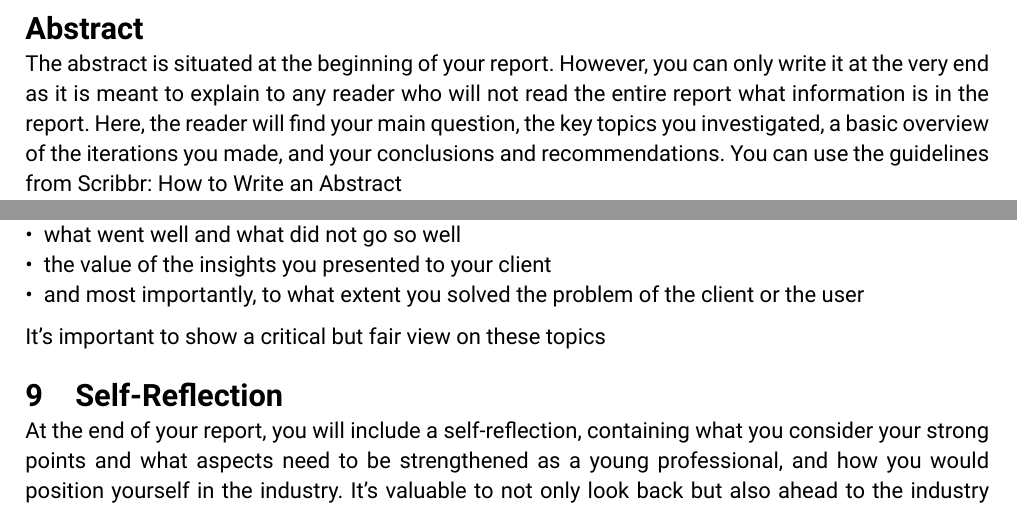
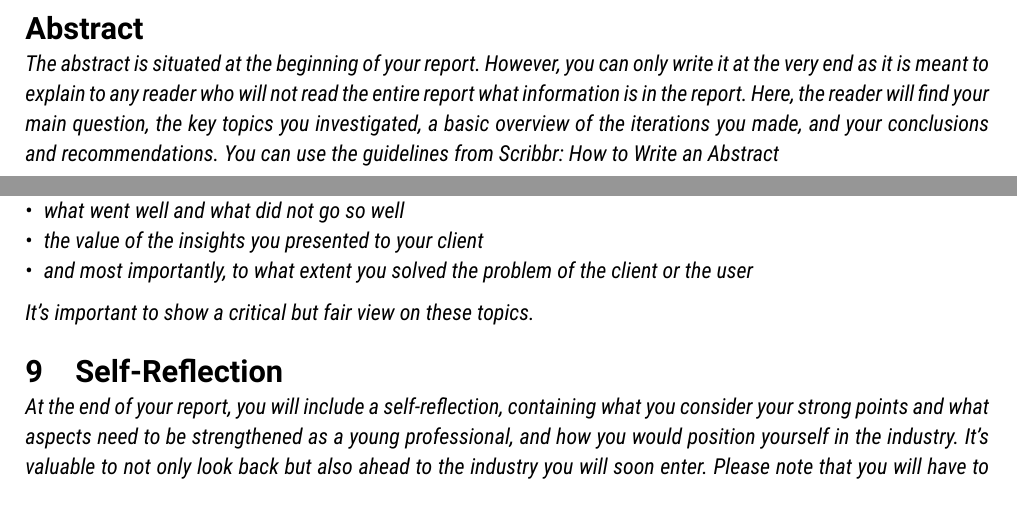
Before and after one commit to TechnicJelle/CMGT_GraduationReport, a Typst document (report.typ): two parts of pages 2 and 6 of 6, joined at a grey line, cut so that both start at the same text. Compiled offline with Typst 0.15.

Commit message:
Italicise the instructions from the guide/manual

```diff
--- a/report.typ
+++ b/report.typ
@@ -16,11 +16,11 @@
 
 = Abstract
 
-The abstract is situated at the beginning of your report. However, you can only write it at the very end as it
+_The abstract is situated at the beginning of your report. However, you can only write it at the very end as it
 is meant to explain to any reader who will not read the entire report what information is in the report.
 Here, the reader will find your main question, the key topics you investigated, a basic overview of the
 iterations you made, and your conclusions and recommendations. You can use the guidelines from Scribbr:
-How to Write an Abstract
+How to Write an Abstract_
 
 #pagebreak()
 
@@ -29,42 +29,42 @@ How to Write an Abstract
 
 = Introduction
 
-Your report starts, of course, with the Introduction, which should include:
-- A general description of the assignment
-- The (preliminary) problem
-- The (end-)user
-- The indicators of success of the client
-- The parties and/or individuals involved in the development of your project
-	- and their interests regarding your solution
+_Your report starts, of course, with the Introduction, which should include:_
+- _A general description of the assignment_
+- _The (preliminary) problem_
+- _The (end-)user_
+- _The indicators of success of the client_
+- _The parties and/or individuals involved in the development of your project_
+	- _and their interests regarding your solution_
 
 == Client Company
 
-A company outline, covering aspects such as:
-- how the company is organized
-- the number of employees
-- the departments
-- the markets the company serves
-- your role within the company
-- etc.
+_A company outline, covering aspects such as:_
+- _how the company is organized_
+- _the number of employees_
+- _the departments_
+- _the markets the company serves_
+- _your role within the company_
+- _etc._
 
 = Preliminary Research
 
-To understand what will make your product valuable and useful, and to set the conditions of satisfaction,
+_To understand what will make your product valuable and useful, and to set the conditions of satisfaction,
 you need to gather a lot of information before you can start developing a solution. Regardless of the
 design model you use, you will need to gain knowledge about the company, the actual problem behind the
 question or idea that needs to be solved, the parties involved, what the client/user will do with the result,
 the market, the users, the competitors, the trends, the technological possibilities and restrictions, etc.
 Consider using the tools presented during Applied Research to structure this process, such as the people
-value canvas, the empathy map, and the consumer trend canvas.
+value canvas, the empathy map, and the consumer trend canvas._
 
-The questions and answers, including how you found the answers, form an important first part of your
+_The questions and answers, including how you found the answers, form an important first part of your
 report. They reflect how you critically approached the client's question
-and how you identified the actual main question of your graduation project.
+and how you identified the actual main question of your graduation project._
 
-The preliminary research and formulation of the main question cover the Empathize and Define phases of
+_The preliminary research and formulation of the main question cover the Empathize and Define phases of
 the Design Thinking method or the Discover and Define phases of the Double Diamond model. Detailed
 information about the preliminary research and main question can be found in the Applied Research
-section of the IMT&S module on Brightspace.
+section of the IMT&S module on Brightspace._
 
 == Problem Definition
 
@@ -72,19 +72,19 @@ section of the IMT&S module on Brightspace.
 
 = Possible Solutions
 
-Once the main question is formulated and acknowledged by your client, you can proceed to the next step
+_Once the main question is formulated and acknowledged by your client, you can proceed to the next step
 in the development process: generating ideas for possible solutions. We expect to see a range of possible
 solutions, an evaluation of these ideas, and the selection of the final solution. You can use the techniques
 for generating ideas presented during Applied Research. The evaluation can be conducted using a SWOT
-analysis or COCD box.
+analysis or COCD box._
 
-Showing and explaining the techniques you used to develop and select ideas in your report will provide
+_Showing and explaining the techniques you used to develop and select ideas in your report will provide
 insight into the creative process, so take the opportunity to showcase this. As highlighted in the design
 models, generating and selecting ideas is an iterative process, and it is expected that you will test a
 selection of the ideas with the client and the user. Be sure to incorporate the iterations, including the tests
-and results, in your report.
+and results, in your report._
 
-More information can be found in the Applied Research section of the IMT&S module on Brightspace.
+_More information can be found in the Applied Research section of the IMT&S module on Brightspace._
 
 These potential solutions are mostly just theoretical research.
 After I pick one or a few, I will continue on to the next section, where I will actually prototype them.
@@ -124,68 +124,68 @@ Why?
 
 = Prototype(s)
 
-Once you have selected the most promising idea or ideas, you can start working on the prototype(s). As
+_Once you have selected the most promising idea or ideas, you can start working on the prototype(s). As
 explained in the Design Thinking module in year 1, quartile 1, prototyping involves creating basic models
 or designs for a machine or other product. The prototyping phase will help you get closer to a valuable and
 usable product by validating the ideas you have generated. If done correctly, prototyping will create useful
-feedback that enables midflight corrections.
+feedback that enables midflight corrections._
 
-Prototypes can be anything a user can interact with, such as sketches, storyboards, posters, handmade
+_Prototypes can be anything a user can interact with, such as sketches, storyboards, posters, handmade
 gadgets, interactive applications, diagrams and frameworks, virtual models, videos, etc. Using a
 combination of high-fidelity and low-fidelity prototypes during the design process will provide valuable
-feedback that can be applied to make your design process iterative.
+feedback that can be applied to make your design process iterative._
 
-Use your report to justify the choices you made regarding the combination of prototypes and the various
-iterations you conducted.
+_Use your report to justify the choices you made regarding the combination of prototypes and the various
+iterations you conducted._
 
 
 = Testing
 
-To fully benefit from the prototypes you developed and to get the feedback needed to further narrow down
+_To fully benefit from the prototypes you developed and to get the feedback needed to further narrow down
 the number of ideas or improve your concept/product (i.e., to conduct the next iteration), the use of
 suitable test methods will be highly beneficial. The basis for this is a proper test plan to conduct one or
 more tests. Select the methods that were presented to you during Applied Research, choosing those that
-are suitable for professional practice within the context of your graduation project.
+are suitable for professional practice within the context of your graduation project._
 
-To write a test plan, you can use the template provided during Applied Research. The test plan and the
+_To write a test plan, you can use the template provided during Applied Research. The test plan and the
 results of the various tests are important components of your report. To find the best way to present the
-test results, you can refer to the relevant section of Applied Research on Brightspace
+test results, you can refer to the relevant section of Applied Research on Brightspace_
 
 
 = Conclusion
 
-You are heading towards the finalization of your graduation project and the conclusion of your report. This
+_You are heading towards the finalization of your graduation project and the conclusion of your report. This
 means you will round off your report by answering the main question you formulated at the start by
-drawing conclusions.
+drawing conclusions._
 
 
 = Recommendation
 
-Based on the conclusions, you will complete the project with recommendations,
-providing your view on valuable follow-up actions for your client.
+_Based on the conclusions, you will complete the project with recommendations,
+providing your view on valuable follow-up actions for your client._
 
-During Applied Research, it is explained how to present conclusions
-and recommendations. You will find this information in the relevant section on Brightspace.
+_During Applied Research, it is explained how to present conclusions
+and recommendations. You will find this information in the relevant section on Brightspace._
 
 = Discussion
 
-In the discussion chapter, you are expected to critically reflect on your design process and solution.
+_In the discussion chapter, you are expected to critically reflect on your design process and solution._
 
-You can ask questions such as:
-- how valid the research you conducted is
-- how reliable the test results are
-- the suitability of the methods used
-- what went well and what did not go so well
-- the value of the insights you presented to your client
-- and most importantly, to what extent you solved the problem of the client or the user
-It’s important to show a critical but fair view on these topics
+_You can ask questions such as:_
+- _how valid the research you conducted is_
+- _how reliable the test results are_
+- _the suitability of the methods used_
+- _what went well and what did not go so well_
+- _the value of the insights you presented to your client_
+- _and most importantly, to what extent you solved the problem of the client or the user_
+_It’s important to show a critical but fair view on these topics._
 
 = Self-Reflection
 
-At the end of your report, you will include a self-reflection, containing what you consider your strong points
+_At the end of your report, you will include a self-reflection, containing what you consider your strong points
 and what aspects need to be strengthened as a young professional, and how you would position yourself in
 the industry. It’s valuable to not only look back but also ahead to the industry you will soon enter. Please
-note that you will have to move the self-reflection to the annexes before posting it on Post it
+note that you will have to move the self-reflection to the annexes before posting it on Post it_
 
 //Stop numbering headings from here on out
 #set heading(numbering: none)
```
